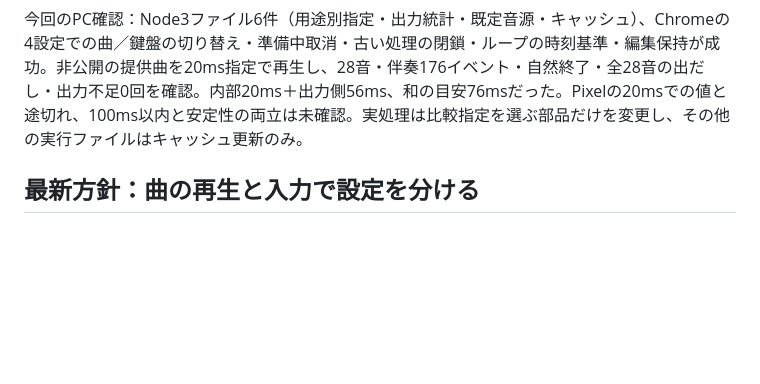
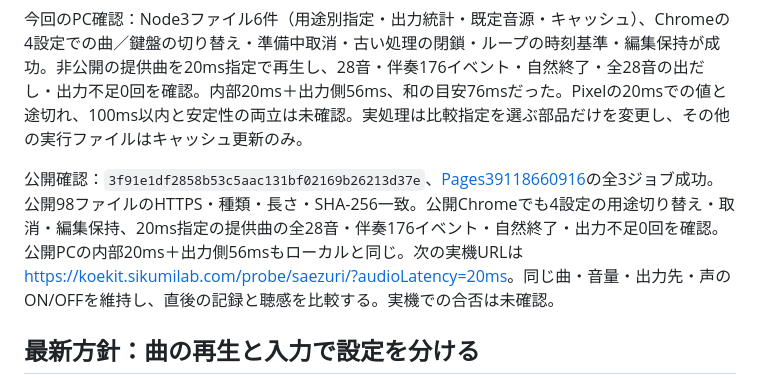
Before and after one commit to gerupon-lgtm/koekit, a Markdown page: docs/melody/audio-dropout-20261018.md, the part around the change. Rendered like a GitHub page; blank space fills up the shorter version.

```diff
--- a/docs/melody/audio-dropout-20261018.md
+++ b/docs/melody/audio-dropout-20261018.md
@@ -13,6 +13,8 @@
 切り分けの順は、出力に使える時間、合成処理の負荷、端末の出力経路。PCの原症状は未再現で、実機の聴感＋再生直後の記録を比較の判定に用いる。今回の変更は比較手段の追加であり、原因を特定・修正済みとは扱わない。BUILD `v0.1.0-20261018101505-3b4c99f`。
 
 今回のPC確認：Node3ファイル6件（用途別指定・出力統計・既定音源・キャッシュ）、Chromeの4設定での曲／鍵盤の切り替え・準備中取消・古い処理の閉鎖・ループの時刻基準・編集保持が成功。非公開の提供曲を20ms指定で再生し、28音・伴奏176イベント・自然終了・全28音の出だし・出力不足0回を確認。内部20ms＋出力側56ms、和の目安76msだった。Pixelの20msでの値と途切れ、100ms以内と安定性の両立は未確認。実処理は比較指定を選ぶ部品だけを変更し、その他の実行ファイルはキャッシュ更新のみ。
+
+公開確認：`3f91e1df2858b53c5aac131bf02169b26213d37e`、[Pages39118660916](https://github.com/gerupon-lgtm/koekit/actions/runs/39118660916)の全3ジョブ成功。公開98ファイルのHTTPS・種類・長さ・SHA-256一致。公開Chromeでも4設定の用途切り替え・取消・編集保持、20ms指定の提供曲の全28音・伴奏176イベント・自然終了・出力不足0回を確認。公開PCの内部20ms＋出力側56msもローカルと同じ。次の実機URLは <https://koekit.sikumilab.com/probe/saezuri/?audioLatency=20ms>。同じ曲・音量・出力先・声のON/OFFを維持し、直後の記録と聴感を比較する。実機での合否は未確認。
 
 ## 最新方針：曲の再生と入力で設定を分ける
 
```
Also changed, not shown: docs/melody/handoff.md (+2 -0 lines), docs/tasks.md (+1 -0 lines).
